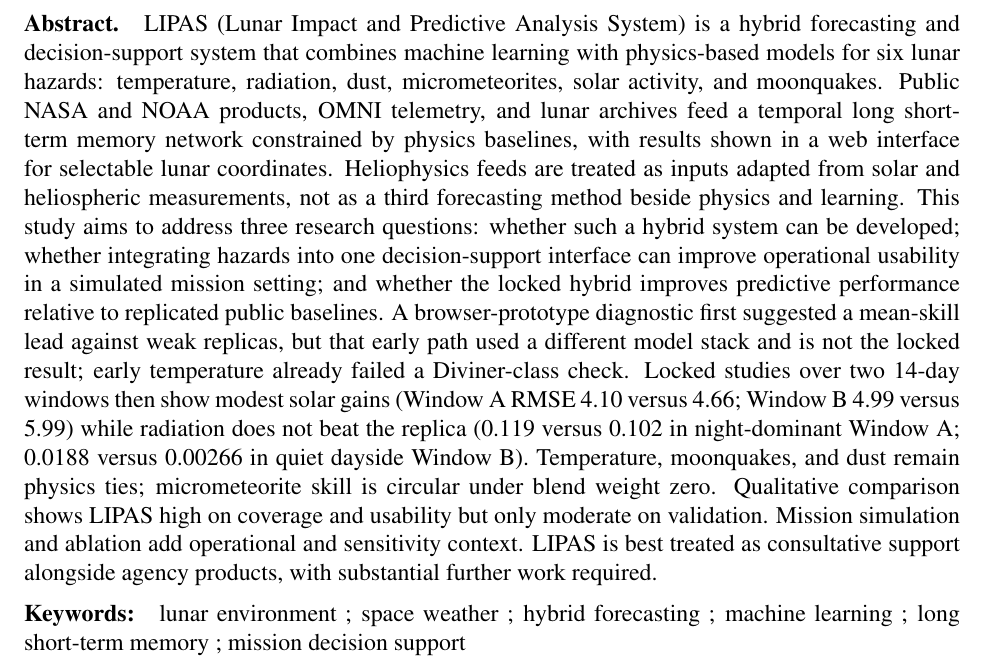
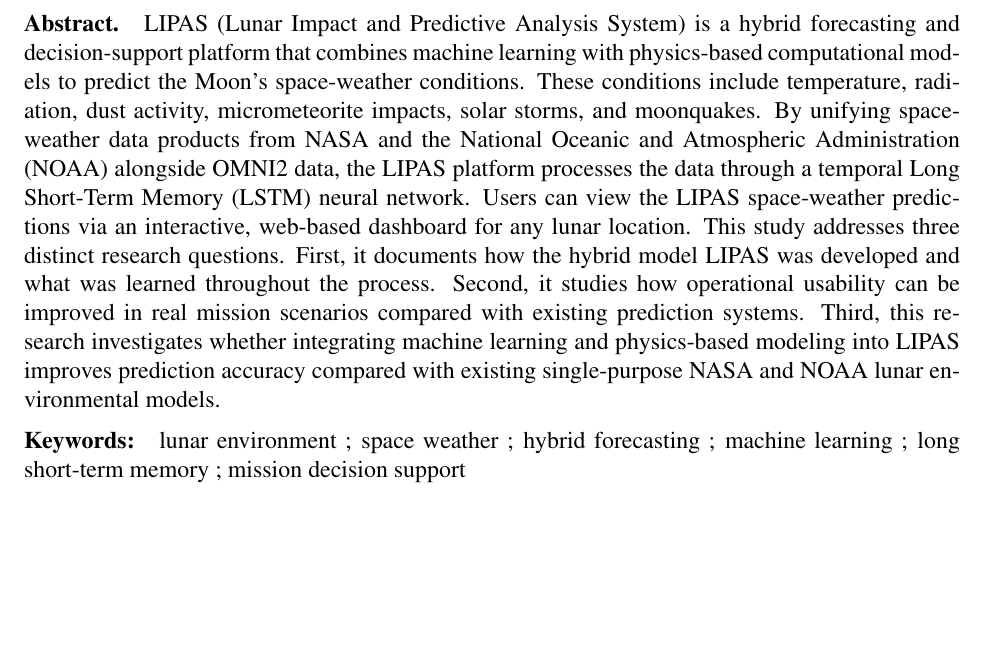
Before and after one commit to Luka-bot-afk/LIPAS, a LaTeX paper (papers/elsevier/main.tex): part of page 1 of 15, cut so that both start at the same text, the shorter picture padded with empty space. Compiled offline with pdfLaTeX.

Commit message:
Restore draft 22 from draft 21 and reinstate the approved abstract.
Withdraw the short rewritten elsarticle deliverable; put the draft-21 manuscript back as draft 22 with only minimal safe Word fixes and keep the author’s abstract unchanged.

```diff
--- a/papers/elsevier/main.tex
+++ b/papers/elsevier/main.tex
@@ -32,8 +32,16 @@
 \address[aff1]{Affiliation and full postal address required before submission}
 
 \begin{abstract}
-LIPAS (Lunar Impact and Predictive Analysis System) is a hybrid forecasting and decision-support system that combines machine learning with physics-based models for six lunar hazards: temperature, radiation, dust, micrometeorites, solar activity, and moonquakes. Public NASA and NOAA products, OMNI telemetry, and lunar archives feed a temporal long short-term memory network constrained by physics baselines, with results shown in a web interface for selectable lunar coordinates. Heliophysics feeds are treated as inputs adapted from solar and heliospheric measurements, not as a third forecasting method beside physics and learning.
-This study aims to address three research questions: whether such a hybrid system can be developed; whether integrating hazards into one decision-support interface can improve operational usability in a simulated mission setting; and whether the locked hybrid improves predictive performance relative to replicated public baselines. A browser-prototype diagnostic first suggested a mean-skill lead against weak replicas, but that early path used a different model stack and is not the locked result; early temperature already failed a Diviner-class check. Locked studies over two 14-day windows then show modest solar gains (Window~A RMSE 4.10 versus 4.66; Window~B 4.99 versus 5.99) while radiation does not beat the replica (0.119 versus 0.102 in night-dominant Window~A; 0.0188 versus 0.00266 in quiet dayside Window~B). Temperature, moonquakes, and dust remain physics ties; micrometeorite skill is circular under blend weight zero. Qualitative comparison shows LIPAS high on coverage and usability but only moderate on validation. Mission simulation and ablation add operational and sensitivity context. LIPAS is best treated as consultative support alongside agency products, with substantial further work required.
+LIPAS (Lunar Impact and Predictive Analysis System) is a hybrid forecasting and decision-support platform that combines machine
+learning with physics-based computational models to predict the Moon's space-weather conditions. These conditions include
+temperature, radiation, dust activity, micrometeorite impacts, solar storms, and moonquakes. By unifying space-weather data
+products from NASA and the National Oceanic and Atmospheric Administration (NOAA) alongside OMNI2 data, the LIPAS
+platform processes the data through a temporal Long Short-Term Memory (LSTM) neural network. Users can view the LIPAS
+space-weather predictions via an interactive, web-based dashboard for any lunar location.
+This study addresses three distinct research questions. First, it documents how the hybrid model LIPAS was developed and what
+was learned throughout the process. Second, it studies how operational usability can be improved in real mission scenarios compared
+with existing prediction systems. Third, this research investigates whether integrating machine learning and physics-based modeling
+into LIPAS improves prediction accuracy compared with existing single-purpose NASA and NOAA lunar environmental models.
 \end{abstract}
 
 \begin{keyword}
```
Also changed, not shown: papers/_rewrite_backup_20261102/short_latex_rewrite.pdf (added), 4 other files.
